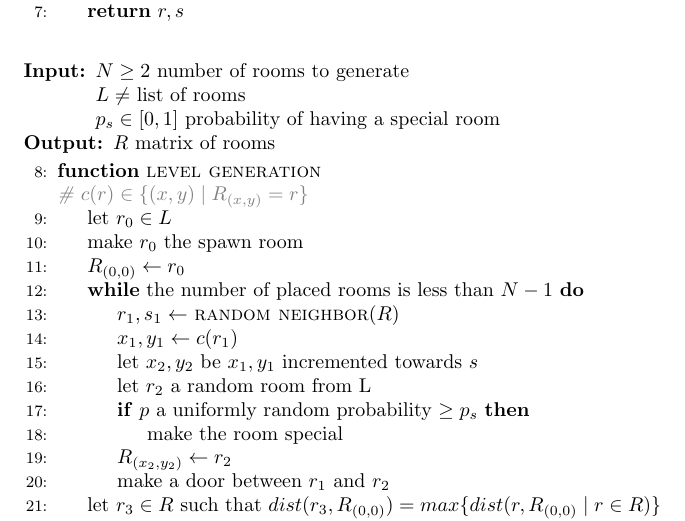
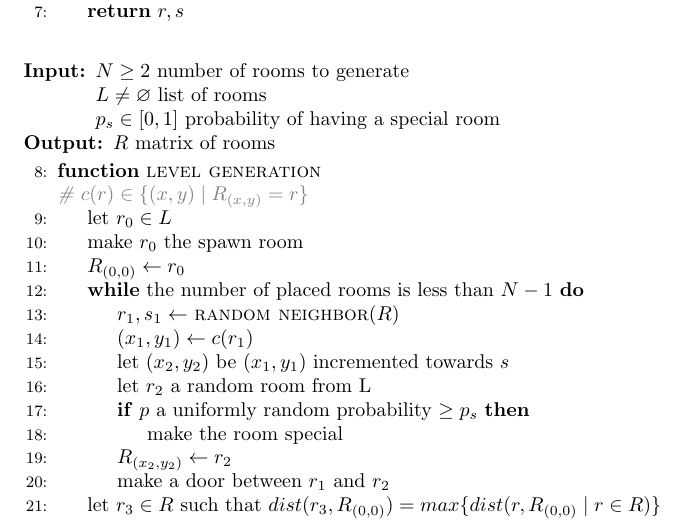
Before and after one commit to algosup/2022-2023-project-4-game-design-Team-8, a LaTeX document (documents/Level Generation/Level Generation.tex): part of the page, cut so that both start at the same text. Compiled offline with pdfLaTeX.

Commit message:
fix latex typos

```diff
--- a/documents/Level Generation/Level Generation.tex
+++ b/documents/Level Generation/Level Generation.tex
@@ -1,4 +1,5 @@
 \documentclass{article}
+\usepackage{amssymb}
 \usepackage{algorithm}
 \usepackage[
     noEnd=true,
@@ -30,7 +31,7 @@
     \Statex
 
     \Require $N \ge 2$ number of rooms to generate
-          \\ $L \neq $ list of rooms
+          \\ $L \neq \varnothing$ list of rooms
           \\ $p_s \in [0, 1]$ probability of having a special room
     \Ensure $R$ matrix of rooms
     \Function{level generation}{}
```
Also changed, not shown: documents/Level Generation/Level Generation.pdf, documents/Level Generation/Level Generation.tex (4 more changed lines).
